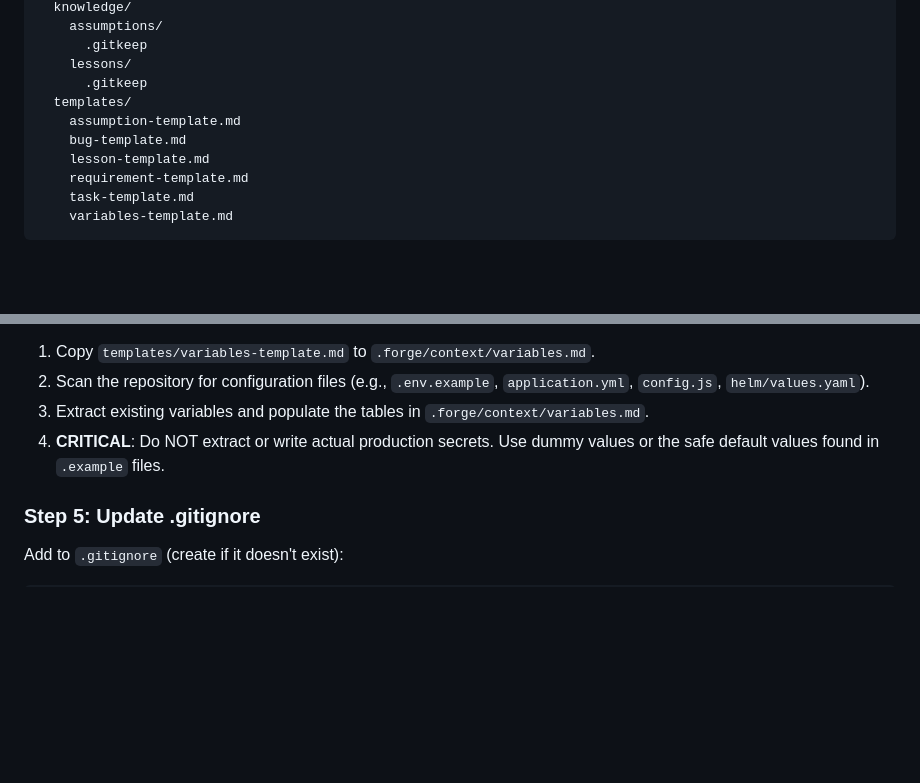
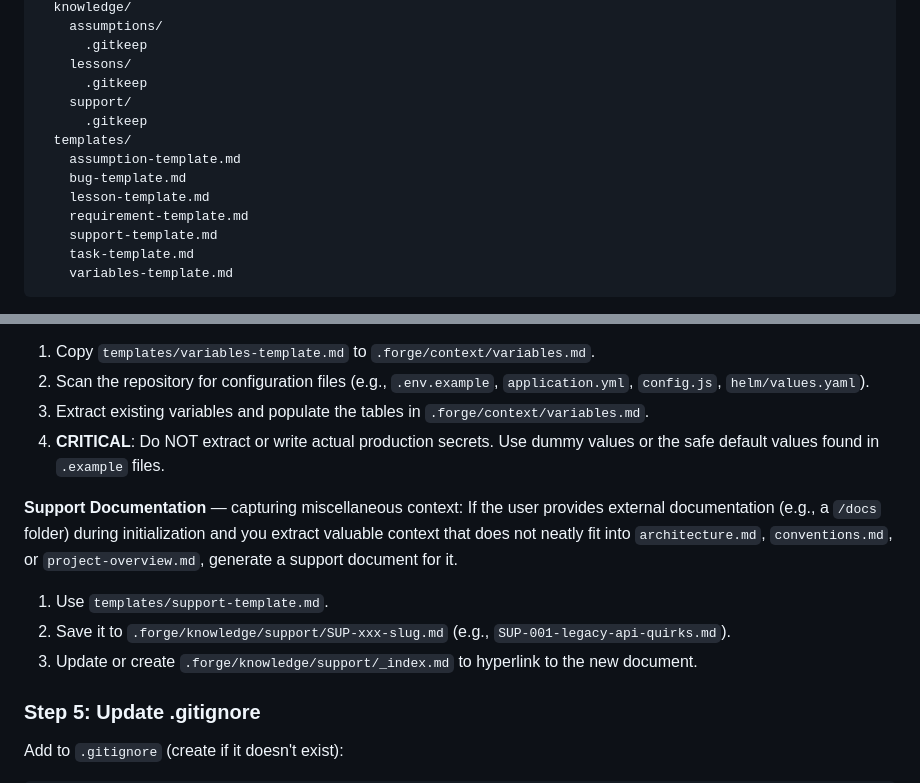
Before and after one commit to AI-Corner/copilot-forge, a Markdown page: .github/prompts/init.prompt.md, 2 parts joined by grey strips. Drawn GitHub-style; blank space fills up the shorter version.

Commit message:
feat(init): add support knowledge base scaffold and context fallback logic

````diff
--- a/.github/prompts/init.prompt.md
+++ b/.github/prompts/init.prompt.md
@@ -50,11 +50,14 @@ Use the terminal to create:
       .gitkeep
     lessons/
       .gitkeep
+    support/
+      .gitkeep
   templates/
     assumption-template.md
     bug-template.md
     lesson-template.md
     requirement-template.md
+    support-template.md
     task-template.md
     variables-template.md
 ```
@@ -126,6 +129,12 @@ Copy templates from `templates/` at the toolkit repo root (the canonical locatio
 3. Extract existing variables and populate the tables in `.forge/context/variables.md`.
 4. **CRITICAL**: Do NOT extract or write actual production secrets. Use dummy values or the safe default values found in `.example` files.
 
+**Support Documentation** — capturing miscellaneous context:
+If the user provides external documentation (e.g., a `/docs` folder) during initialization and you extract valuable context that does not neatly fit into `architecture.md`, `conventions.md`, or `project-overview.md`, generate a support document for it.
+1. Use `templates/support-template.md`.
+2. Save it to `.forge/knowledge/support/SUP-xxx-slug.md` (e.g., `SUP-001-legacy-api-quirks.md`).
+3. Update or create `.forge/knowledge/support/_index.md` to hyperlink to the new document.
+
 ### Step 5: Update .gitignore
 Add to `.gitignore` (create if it doesn't exist):
 ```
````
